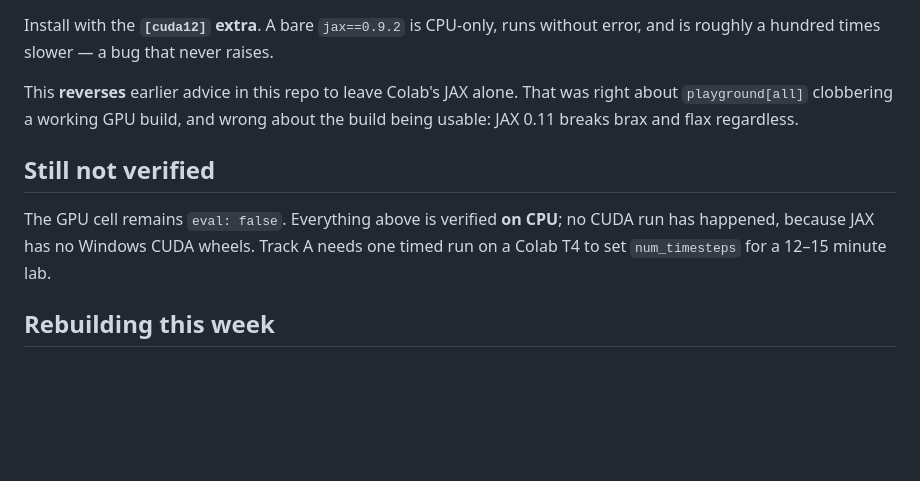
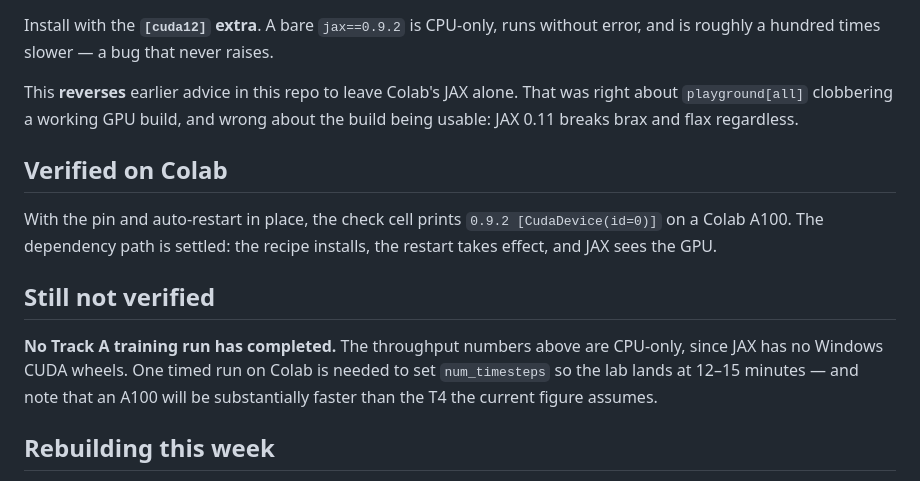
Before and after one commit to gnoejh/soc4180, a Markdown page: weeks/w10-scaling/README.md, the part around the change. Drawn GitHub-style; blank space fills up the shorter version.

```diff
--- a/weeks/w10-scaling/README.md
+++ b/weeks/w10-scaling/README.md
@@ -113,11 +113,18 @@ This **reverses** earlier advice in this repo to leave Colab's JAX alone. That
 was right about `playground[all]` clobbering a working GPU build, and wrong
 about the build being usable: JAX 0.11 breaks brax and flax regardless.
 
+## Verified on Colab
+
+With the pin and auto-restart in place, the check cell prints
+`0.9.2 [CudaDevice(id=0)]` on a Colab A100. The dependency path is settled: the
+recipe installs, the restart takes effect, and JAX sees the GPU.
+
 ## Still not verified
 
-The GPU cell remains `eval: false`. Everything above is verified **on CPU**; no
-CUDA run has happened, because JAX has no Windows CUDA wheels. Track A needs one
-timed run on a Colab T4 to set `num_timesteps` for a 12–15 minute lab.
+**No Track A training run has completed.** The throughput numbers above are
+CPU-only, since JAX has no Windows CUDA wheels. One timed run on Colab is needed
+to set `num_timesteps` so the lab lands at 12–15 minutes — and note that an A100
+will be substantially faster than the T4 the current figure assumes.
 
 ## Rebuilding this week
 
```
Also changed, not shown: CLAUDE.md (+7 -3 lines).
